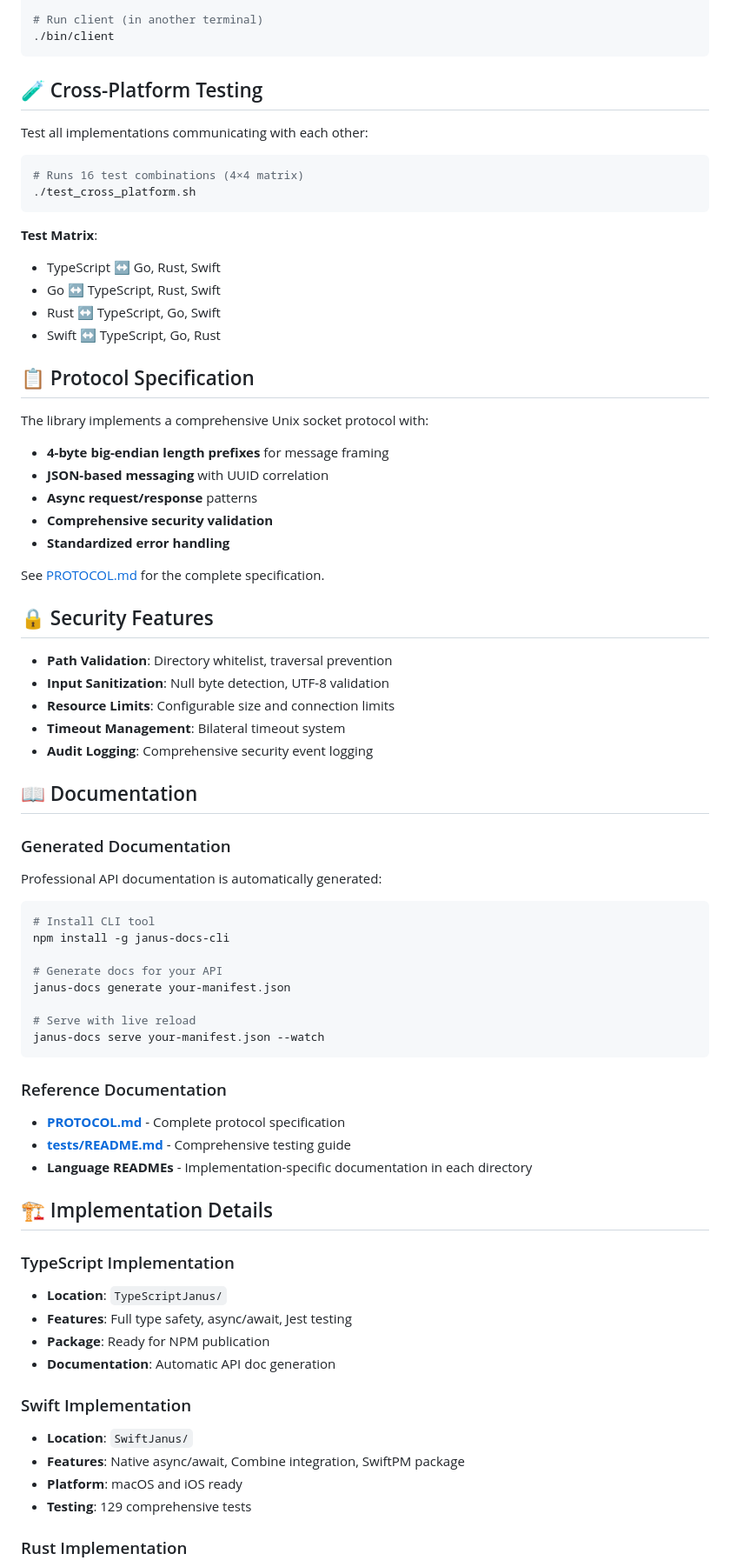
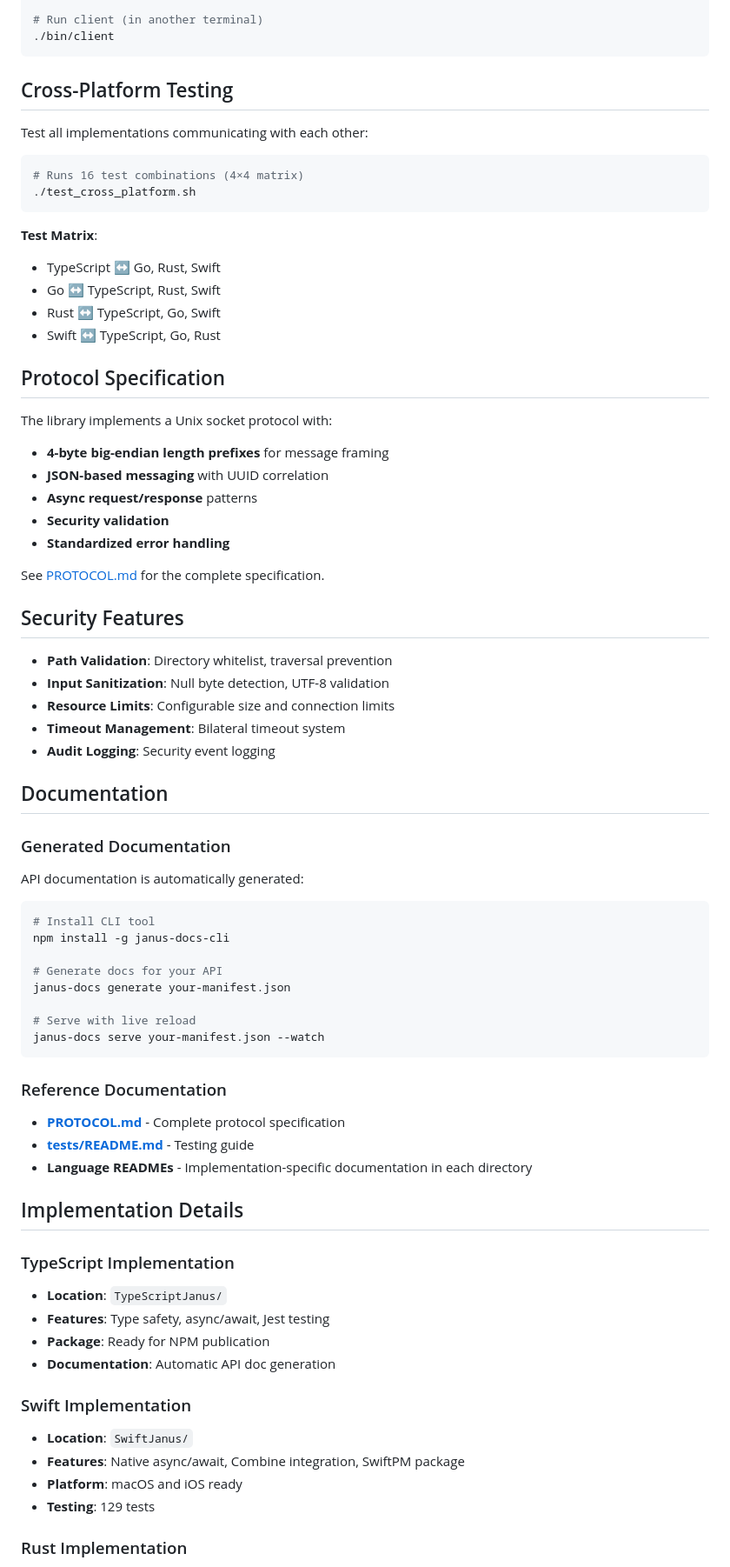
Before and after one commit to jowharshamshiri/Janus, a Markdown page: README.md, the part around one of its changes. Shown at 87% size. GitHub-like rendering.

Commit message:
refactor: Simplify README.md by removing emojis and enhancing clarity; update feature descriptions and section headings

````diff
--- a/README.md
+++ b/README.md
@@ -82,7 +82,7 @@ go build -o bin/client ./cmd/client
 ./bin/client
 ```
 
-## 🧪 Cross-Platform Testing
+## Cross-Platform Testing
 
 Test all implementations communicating with each other:
 
@@ -97,31 +97,31 @@ Test all implementations communicating with each other:
 - Rust ↔ TypeScript, Go, Swift
 - Swift ↔ TypeScript, Go, Rust
 
-## 📋 Protocol Specification
+## Protocol Specification
 
-The library implements a comprehensive Unix socket protocol with:
+The library implements a Unix socket protocol with:
 
 - **4-byte big-endian length prefixes** for message framing
 - **JSON-based messaging** with UUID correlation
 - **Async request/response** patterns
-- **Comprehensive security validation**
+- **Security validation**
 - **Standardized error handling**
 
 See [PROTOCOL.md](PROTOCOL.md) for the complete specification.
 
-## 🔒 Security Features
+## Security Features
 
 - **Path Validation**: Directory whitelist, traversal prevention
 - **Input Sanitization**: Null byte detection, UTF-8 validation
 - **Resource Limits**: Configurable size and connection limits
 - **Timeout Management**: Bilateral timeout system
-- **Audit Logging**: Comprehensive security event logging
+- **Audit Logging**: Security event logging
 
-## 📖 Documentation
+## Documentation
 
 ### Generated Documentation
 
-Professional API documentation is automatically generated:
+API documentation is automatically generated:
 
 ```bash
 # Install CLI tool
@@ -137,14 +137,14 @@ janus-docs serve your-manifest.json --watch
 ### Reference Documentation
 
 - **[PROTOCOL.md](PROTOCOL.md)** - Complete protocol specification
-- **[tests/README.md](tests/README.md)** - Comprehensive testing guide
+- **[tests/README.md](tests/README.md)** - Testing guide
 - **Language READMEs** - Implementation-specific documentation in each directory
 
-## 🏗️ Implementation Details
+## Implementation Details
 
 ### TypeScript Implementation
 - **Location**: `TypeScriptJanus/`
-- **Features**: Full type safety, async/await, Jest testing
+- **Features**: Type safety, async/await, Jest testing
 - **Package**: Ready for NPM publication
 - **Documentation**: Automatic API doc generation
 
@@ -152,7 +152,7 @@ janus-docs serve your-manifest.json --watch
 - **Location**: `SwiftJanus/`
 - **Features**: Native async/await, Combine integration, SwiftPM package
 - **Platform**: macOS and iOS ready
-- **Testing**: 129 comprehensive tests
+- **Testing**: 129 tests
 
 ### Rust Implementation
 - **Location**: `RustJanus/`
````
Also changed, not shown: other parts of README.md (+29 -29 lines).
